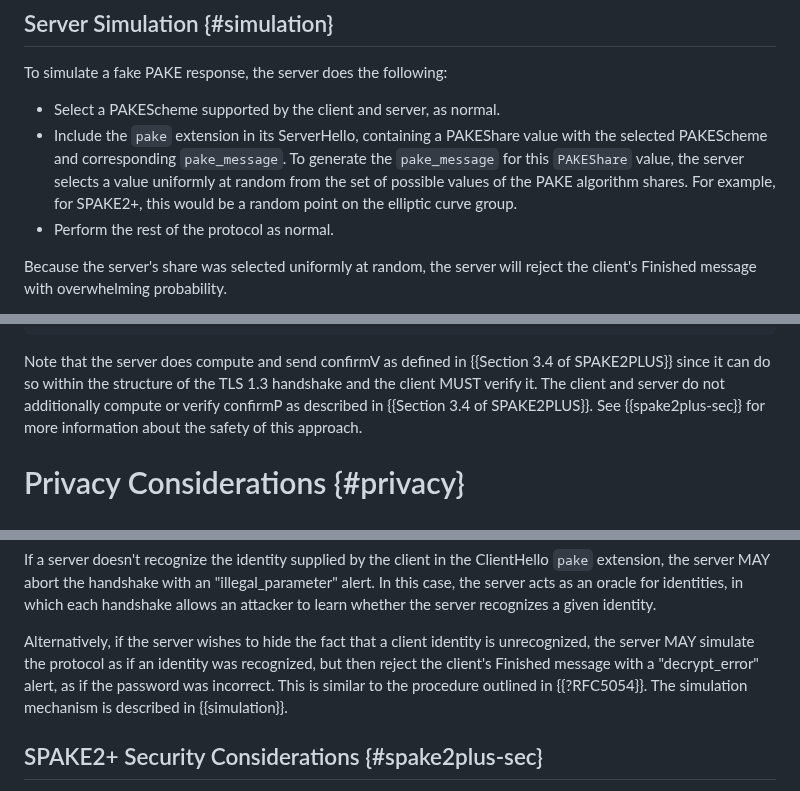
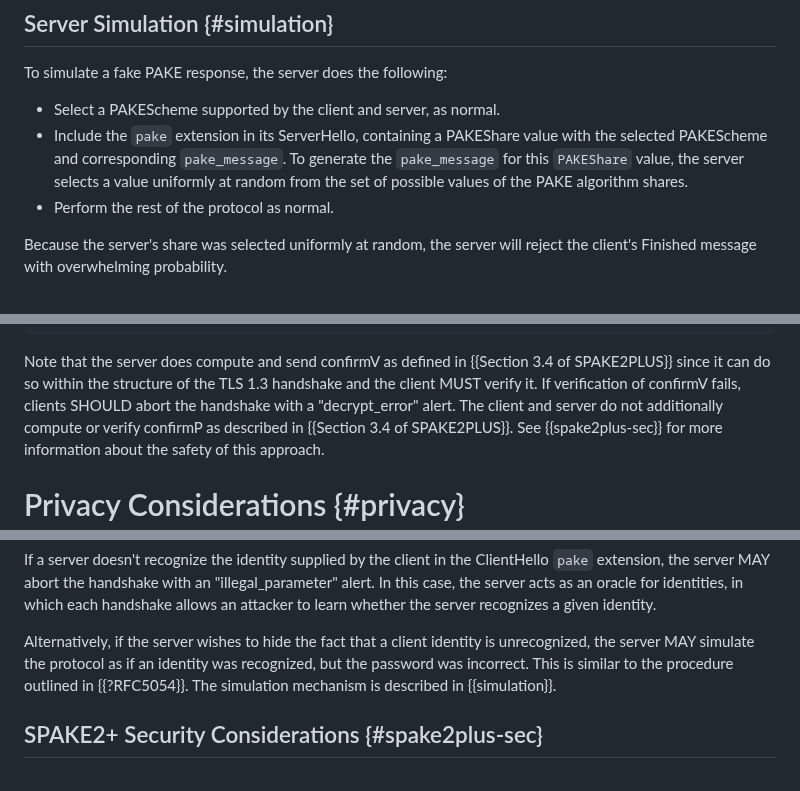
Before and after one commit to chris-wood/draft-bmw-tls-pake13, a Markdown page: draft-bmw-tls-pake13.md, 3 parts joined by grey strips. Rendered like a GitHub page.

Commit message:
Fixes to simulation and confirmV verification

```diff
--- a/draft-bmw-tls-pake13.md
+++ b/draft-bmw-tls-pake13.md
@@ -254,8 +254,7 @@ To simulate a fake PAKE response, the server does the following:
 * Include the `pake` extension in its ServerHello, containing a PAKEShare value with
 the selected PAKEScheme and corresponding `pake_message`. To generate the `pake_message`
 for this `PAKEShare` value, the server selects a value uniformly at random from
-the set of possible values of the PAKE algorithm shares. For example, for SPAKE2+,
-this would be a random point on the elliptic curve group.
+the set of possible values of the PAKE algorithm shares.
 * Perform the rest of the protocol as normal.
 
 Because the server's share was selected uniformly at random, the server will reject
@@ -369,6 +368,7 @@ as the `(EC)DHE` input to the key schedule in {{Section 7.1 of !TLS13=RFC8446}},
 
 Note that the server does compute and send confirmV as defined in {{Section 3.4 of SPAKE2PLUS}}
 since it can do so within the structure of the TLS 1.3 handshake and the client MUST verify it.
+If verification of confirmV fails, clients SHOULD abort the handshake with a "decrypt_error" alert.
 The client and server do not additionally compute or verify confirmP
 as described in {{Section 3.4 of SPAKE2PLUS}}.
 See {{spake2plus-sec}} for more information about the safety of this approach.
@@ -425,8 +425,7 @@ to learn whether the server recognizes a given identity.
 
 Alternatively, if the server wishes to hide the fact that a client
 identity is unrecognized, the server MAY simulate the protocol as
-if an identity was recognized, but then reject the client's
-Finished message with a "decrypt_error" alert, as if the password was incorrect.
+if an identity was recognized, but the password was incorrect.
 This is similar to the procedure outlined in {{?RFC5054}}.
 The simulation mechanism is described in {{simulation}}.
 
```
